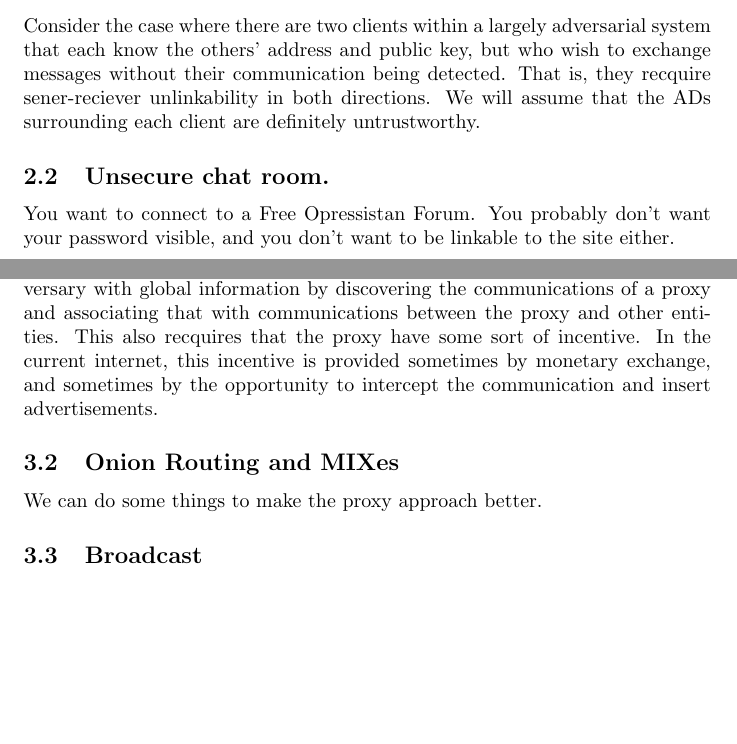
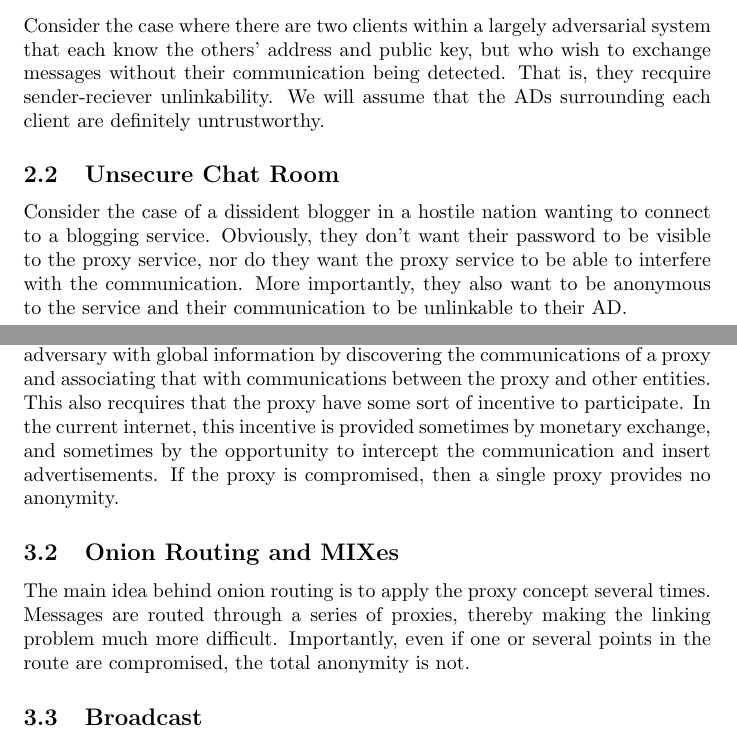
Before and after one commit to nfeltman/XIAnon, a LaTeX document (Writeup/objectives.tex): two parts of pages 1 and 2 of 4, joined at a grey line, cut so that both start at the same text, the shorter picture padded with empty space. Compiled offline with pdfLaTeX.

Commit message:
Filled in a few more sections.
Signed-off-by: Nicolas Feltman <nfeltman@gmail.com>

```diff
--- a/Writeup/objectives.tex
+++ b/Writeup/objectives.tex
@@ -21,16 +21,16 @@ The server is unaware that it is being commuicated with via a proxy.
 \section{Scenarios}
 In this section, we present scenarios that would warrant the properties above.
 \subsection{End-to-End Connection}
-Consider the case where there are two clients within a largely adversarial system that each know the others' address and public key, but who wish to exchange messages without their communication being detected.  That is, they recquire sener-reciever unlinkability in both directions.  We will assume that the ADs surrounding each client are definitely untrustworthy.
-\subsection{Unsecure chat room.}
-You want to connect to a Free Opressistan Forum.  You probably don't want your password visible, and you don't want to be linkable to the site either.
+Consider the case where there are two clients within a largely adversarial system that each know the others' address and public key, but who wish to exchange messages without their communication being detected.  That is, they recquire sender-reciever unlinkability.  We will assume that the ADs surrounding each client are definitely untrustworthy.
+\subsection{Unsecure Chat Room}
+Consider the case of a dissident blogger in a hostile nation wanting to connect to a blogging service.  Obviously, they don't want their password to be visible to the proxy service, nor do they want the proxy service to be able to interfere with the communication.  More importantly, they also want to be anonymous to the service and their communication to be unlinkable to their AD.
 
 
 \section{General Approaches}
 \subsection{Proxy}
-The simplest form of requester anonymity is given by a single proxy.  The idea is simple: a trusted third-party will act as a proxy for an entity, forwarding its requests and rerouting the responses, thereby shielding the identity of that entity to the outside, as well as hiding the provider's identity to the requester's AD (assuming it is not also the proxy's AD).  This can be overcome by an adversary with global information by discovering the communications of a proxy and associating that with communications between the proxy and other entities.  This also recquires that the proxy have some sort of incentive.  In the current internet, this incentive is provided sometimes by monetary exchange, and sometimes by the opportunity to intercept the communication and insert advertisements.
+The simplest form of requester anonymity is given by a single proxy.  The idea is simple: a trusted third-party will act as a proxy for an entity, forwarding its requests and rerouting the responses, thereby shielding the identity of that entity to the outside, as well as hiding the provider's identity to the requester's AD (assuming it is not also the proxy's AD).  This can be overcome by an adversary with global information by discovering the communications of a proxy and associating that with communications between the proxy and other entities.  This also recquires that the proxy have some sort of incentive to participate.  In the current internet, this incentive is provided sometimes by monetary exchange, and sometimes by the opportunity to intercept the communication and insert advertisements.  If the proxy is compromised, then a single proxy provides no anonymity.
 \subsection{Onion Routing and MIXes}
-We can do some things to make the proxy approach better.
+The main idea behind onion routing is to apply the proxy concept several times.  Messages are routed through a series of proxies, thereby making the linking problem much more difficult.  Importantly, even if one or several points in the route are compromised, the total anonymity is not.
 \subsection{Broadcast}
 Just send your packet to everyone and no one will know who the intended recipient was.  This is in some ways sufficient for reciever anonymity.
 
```
Also changed, not shown: Writeup/objectives.pdf.
